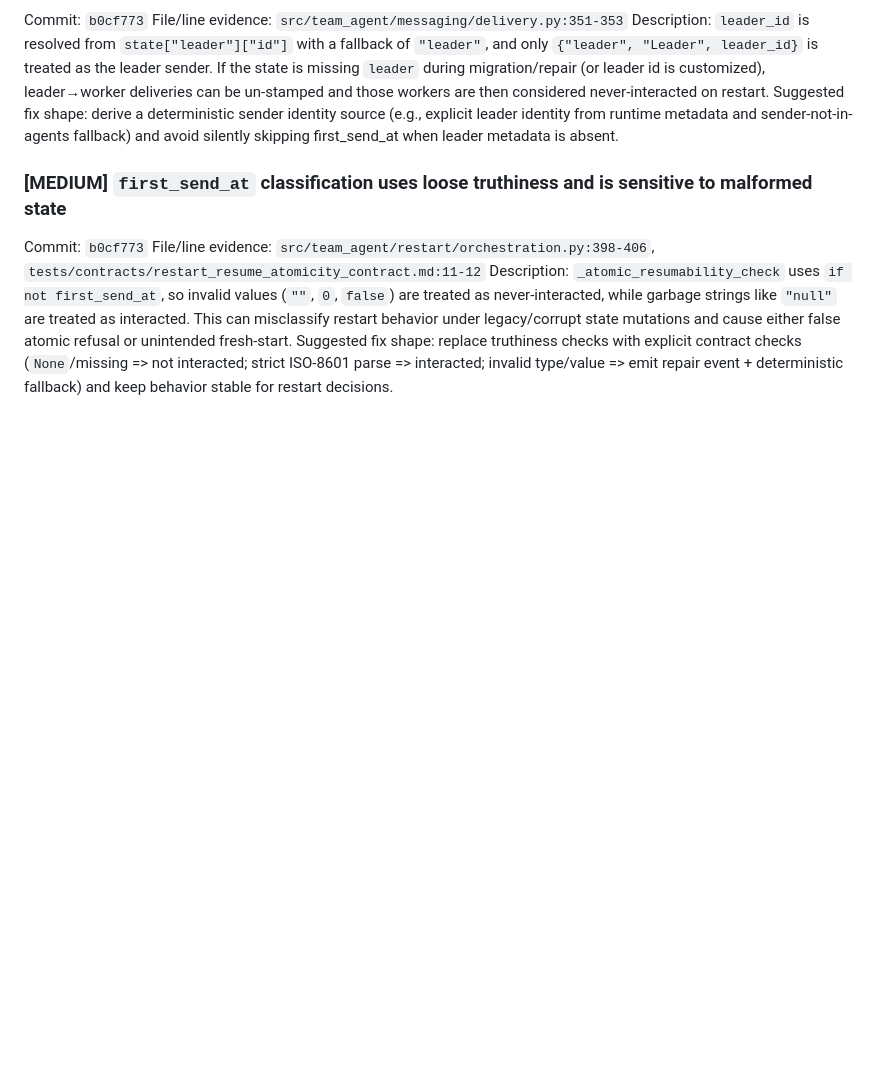
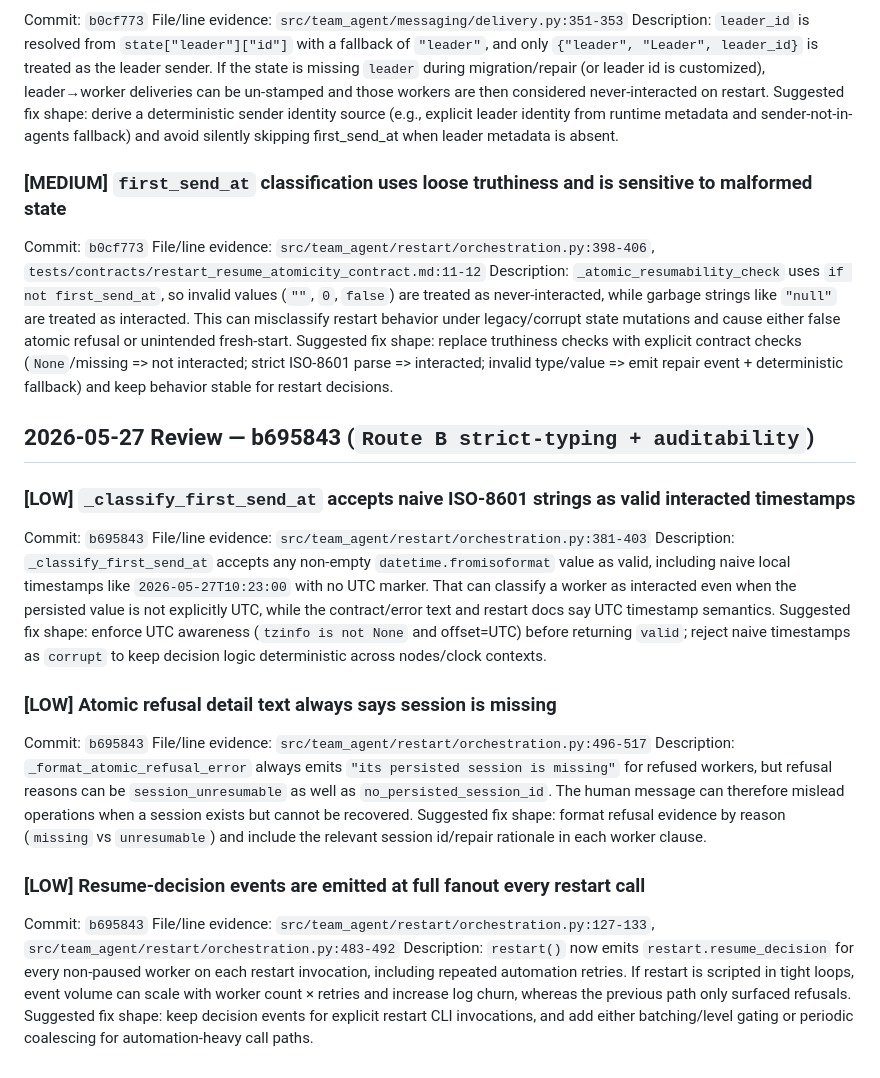
Before and after one commit to Florious95/team-agent, a Markdown page: .team/artifacts/findings-spark-reviewer-2.2.3-slice-2.md, the part around the change. Rendered like a GitHub page; blank space fills up the shorter version.

Commit message:
findings: add Route B b695843 auditability review

```diff
--- a/.team/artifacts/findings-spark-reviewer-2.2.3-slice-2.md
+++ b/.team/artifacts/findings-spark-reviewer-2.2.3-slice-2.md
@@ -147,3 +147,26 @@ Commit: `b0cf773`
 File/line evidence: `src/team_agent/restart/orchestration.py:398-406`, `tests/contracts/restart_resume_atomicity_contract.md:11-12`
 Description: `_atomic_resumability_check` uses `if not first_send_at`, so invalid values (`""`, `0`, `false`) are treated as never-interacted, while garbage strings like `"null"` are treated as interacted. This can misclassify restart behavior under legacy/corrupt state mutations and cause either false atomic refusal or unintended fresh-start.
 Suggested fix shape: replace truthiness checks with explicit contract checks (`None`/missing => not interacted; strict ISO-8601 parse => interacted; invalid type/value => emit repair event + deterministic fallback) and keep behavior stable for restart decisions.
+
+## 2026-05-27 Review — b695843 (`Route B strict-typing + auditability`)
+
+### [LOW] `_classify_first_send_at` accepts naive ISO-8601 strings as valid interacted timestamps
+
+Commit: `b695843`
+File/line evidence: `src/team_agent/restart/orchestration.py:381-403`
+Description: `_classify_first_send_at` accepts any non-empty `datetime.fromisoformat` value as valid, including naive local timestamps like `2026-05-27T10:23:00` with no UTC marker. That can classify a worker as interacted even when the persisted value is not explicitly UTC, while the contract/error text and restart docs say UTC timestamp semantics.
+Suggested fix shape: enforce UTC awareness (`tzinfo is not None` and offset=UTC) before returning `valid`; reject naive timestamps as `corrupt` to keep decision logic deterministic across nodes/clock contexts.
+
+### [LOW] Atomic refusal detail text always says session is missing
+
+Commit: `b695843`
+File/line evidence: `src/team_agent/restart/orchestration.py:496-517`
+Description: `_format_atomic_refusal_error` always emits `"its persisted session is missing"` for refused workers, but refusal reasons can be `session_unresumable` as well as `no_persisted_session_id`. The human message can therefore mislead operations when a session exists but cannot be recovered.
+Suggested fix shape: format refusal evidence by reason (`missing` vs `unresumable`) and include the relevant session id/repair rationale in each worker clause.
+
+### [LOW] Resume-decision events are emitted at full fanout every restart call
+
+Commit: `b695843`
+File/line evidence: `src/team_agent/restart/orchestration.py:127-133`, `src/team_agent/restart/orchestration.py:483-492`
+Description: `restart()` now emits `restart.resume_decision` for every non-paused worker on each restart invocation, including repeated automation retries. If restart is scripted in tight loops, event volume can scale with worker count × retries and increase log churn, whereas the previous path only surfaced refusals.
+Suggested fix shape: keep decision events for explicit restart CLI invocations, and add either batching/level gating or periodic coalescing for automation-heavy call paths.
```
